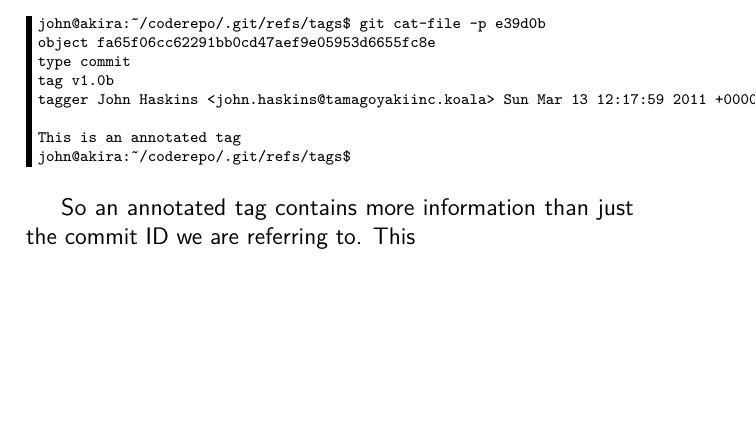
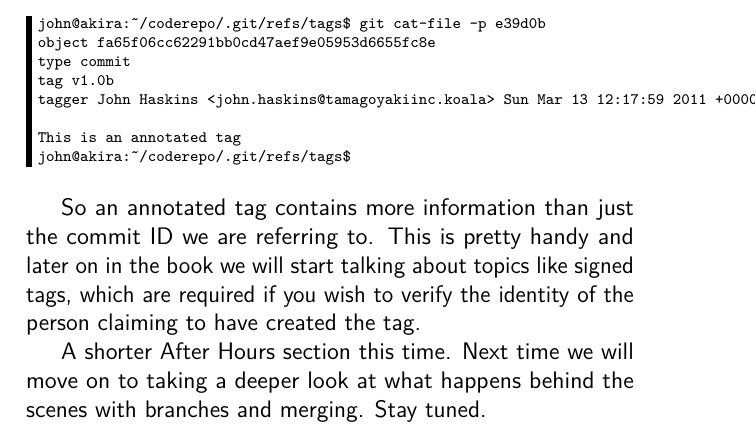
Before and after one commit to cbx33/gitt, a LaTeX thesis (gitt.tex, which reads afterhours3.tex): part of page 94 of 98, cut so that both start at the same text, the shorter picture padded with empty space. Compiled offline with pdfLaTeX.

Commit message:
Finished AF3

```diff
--- a/afterhours3.tex
+++ b/afterhours3.tex
@@ -159,4 +159,6 @@ This is an annotated tag
 john@akira:~/coderepo/.git/refs/tags$
 \end{Verbatim}
 
-So an annotated tag contains more information than just the commit ID we are referring to.  This
+So an annotated tag contains more information than just the commit ID we are referring to.  This is pretty handy and later on in the book we will start talking about topics like signed tags, which are required if you wish to verify the identity of the person claiming to have created the tag.
+
+A shorter After Hours section this time.  Next time we will move on to taking a deeper look at what happens behind the scenes with branches and merging.  Stay tuned.
```
